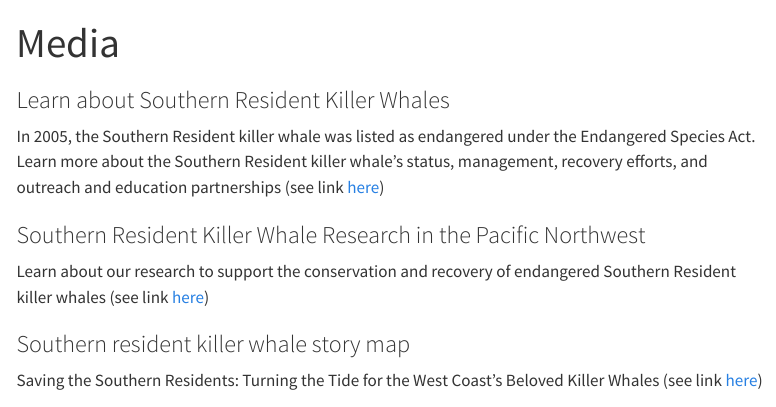
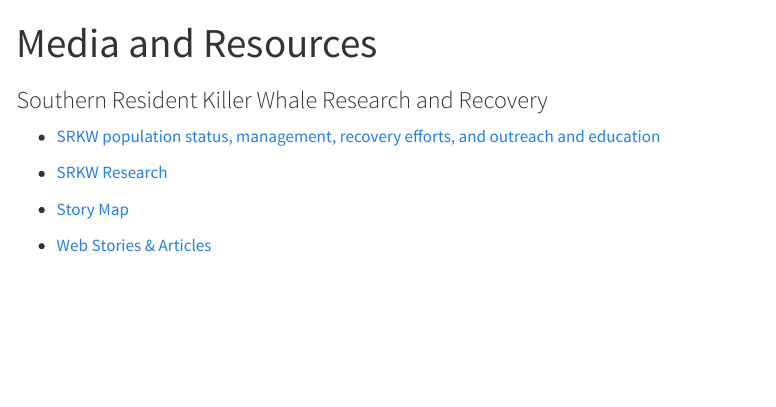
Before and after one commit to noaa-nwfsc/NWFSC-PAM-Lab-Manual, a Quarto document (content/media.qmd): the page in a window 1100 px wide, from its top. Rendered offline with R 4.5, knitr and Pandoc in place of Quarto, with nearby package versions; menus at the side of the page are left out.

Commit message:
updated code

```diff
--- a/content/media.qmd
+++ b/content/media.qmd
@@ -1,20 +1,14 @@
 ---
-title: Media
+title: Media and Resources
 ---
 
-### Learn about Southern Resident Killer Whales
+### Southern Resident Killer Whale Research and Recovery
 
-In 2005, the Southern Resident killer whale was listed as endangered under the Endangered Species Act.
-Learn more about the Southern Resident killer whale’s status, management, recovery efforts, and outreach and education partnerships
-(see link [here](https://www.fisheries.noaa.gov/west-coast/endangered-species-conservation/southern-resident-killer-whale-orcinus-orca))
+-   [SRKW population status, management, recovery efforts, and outreach and education](https://www.fisheries.noaa.gov/west-coast/endangered-species-conservation/southern-resident-killer-whale-orcinus-orca)
 
+-   [SRKW Research](https://www.fisheries.noaa.gov/west-coast/science-data/southern-resident-killer-whale-research-pacific-northwest)
 
-### Southern Resident Killer Whale Research in the Pacific Northwest
+-   [Story Map](https://storymaps.arcgis.com/stories/085aea554ca4472bb12b6b5d5cec3cc1)
 
-Learn about our research to support the conservation and recovery of endangered Southern Resident killer whales
-(see link [here](https://www.fisheries.noaa.gov/west-coast/science-data/southern-resident-killer-whale-research-pacific-northwest))
+-   [Web Stories & Articles](https://www.fisheries.noaa.gov/search?oq=southern+resident+killer+whale)
 
-
-### Southern resident killer whale story map
-
-Saving the Southern Residents: Turning the Tide for the West Coast's Beloved Killer Whales (see link [here](https://storymaps.arcgis.com/stories/085aea554ca4472bb12b6b5d5cec3cc1))
```
Also changed, not shown: content/Hardware.qmd (+9 -11 lines), index.qmd (+0 -5 lines), content/media.qmd (11 more changed lines).
